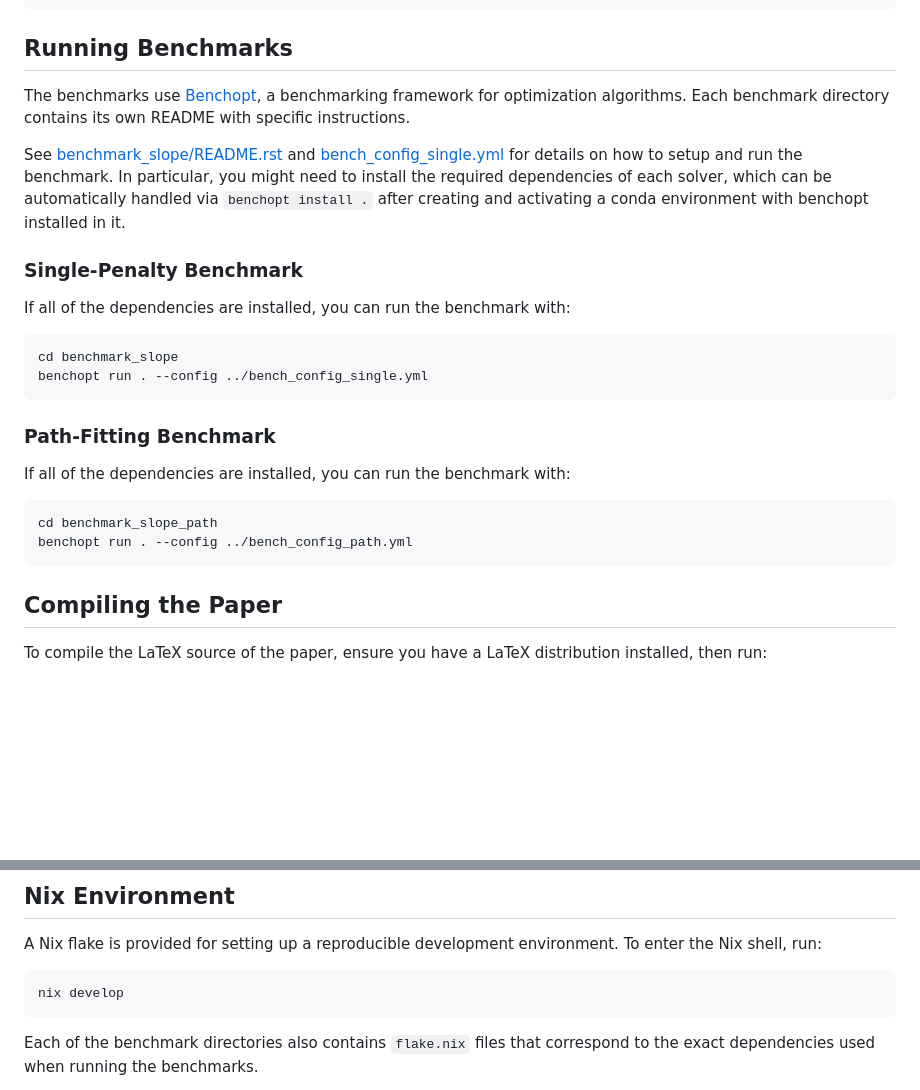
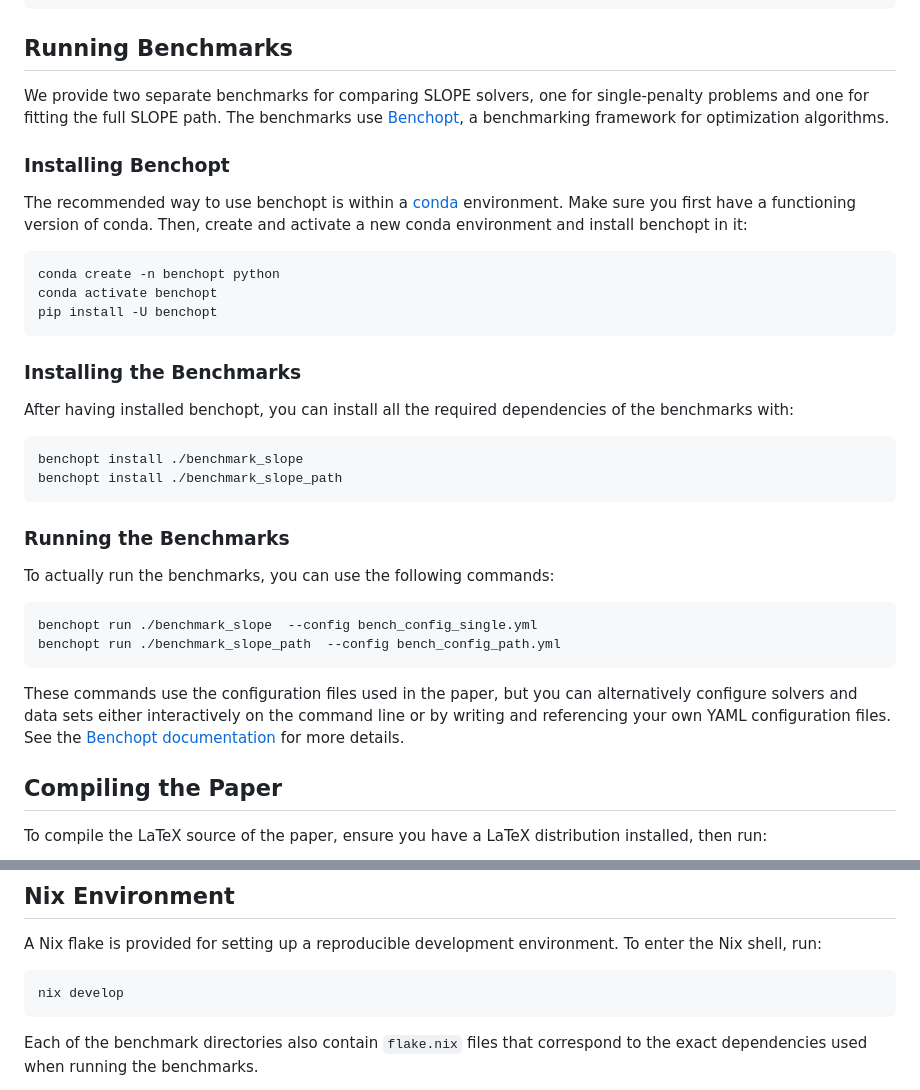
Before and after one commit to jolars/slope-package-paper, a Markdown page: README.md, 2 parts joined by grey strips. GitHub-like rendering; folded sections open; blank space fills up the shorter version.

Commit message:
feat: update readme

````diff
--- a/README.md
+++ b/README.md
@@ -101,34 +101,47 @@ This repository is organized into several key components:
 
 ## Running Benchmarks
 
-The benchmarks use [Benchopt](https://benchopt.github.io/), a benchmarking
-framework for optimization algorithms. Each benchmark directory contains its own
-README with specific instructions.
+We provide two separate benchmarks for comparing SLOPE solvers, one for
+single-penalty problems and one for fitting the full SLOPE path. The benchmarks
+use [Benchopt](https://benchopt.github.io/), a benchmarking framework for
+optimization algorithms.
 
-See [benchmark_slope/README.rst](benchmark_slope/README.rst) and
-[bench_config_single.yml](bench_config_single.yml) for details on how to setup
-and run the benchmark. In particular, you might need to install the required
-dependencies of each solver, which can be automatically handled via
-`benchopt install .` after creating and activating a conda environment with
-benchopt installed in it.
+### Installing Benchopt
 
-### Single-Penalty Benchmark
-
-If all of the dependencies are installed, you can run the benchmark with:
+The recommended way to use benchopt is within a
+[conda](https://anaconda.org/anaconda/conda) environment. Make sure you first
+have a functioning version of conda. Then, create and activate a new conda
+environment and install benchopt in it:
 
 ```bash
-cd benchmark_slope
-benchopt run . --config ../bench_config_single.yml
+conda create -n benchopt python
+conda activate benchopt
+pip install -U benchopt
 ```
 
-### Path-Fitting Benchmark
+### Installing the Benchmarks
 
-If all of the dependencies are installed, you can run the benchmark with:
+After having installed benchopt, you can install all the required dependencies
+of the benchmarks with:
 
 ```bash
-cd benchmark_slope_path
-benchopt run . --config ../bench_config_path.yml
+benchopt install ./benchmark_slope
+benchopt install ./benchmark_slope_path
 ```
+
+### Running the Benchmarks
+
+To actually run the benchmarks, you can use the following commands:
+
+```bash
+benchopt run ./benchmark_slope  --config bench_config_single.yml
+benchopt run ./benchmark_slope_path  --config bench_config_path.yml
+```
+
+These commands use the configuration files used in the paper, but you can
+alternatively configure solvers and data sets either interactively on the
+command line or by writing and referencing your own YAML configuration files.
+See the [Benchopt documentation](https://benchopt.github.io/) for more details.
 
 ## Compiling the Paper
 
@@ -154,6 +167,6 @@ To enter the Nix shell, run:
 nix develop
 ```
 
-Each of the benchmark directories also contains `flake.nix` files that
-correspond to the exact dependencies used when running the benchmarks.
+Each of the benchmark directories also contain `flake.nix` files that correspond
+to the exact dependencies used when running the benchmarks.
 
````
Also changed, not shown: other parts of README.md (+3 -3 lines).
